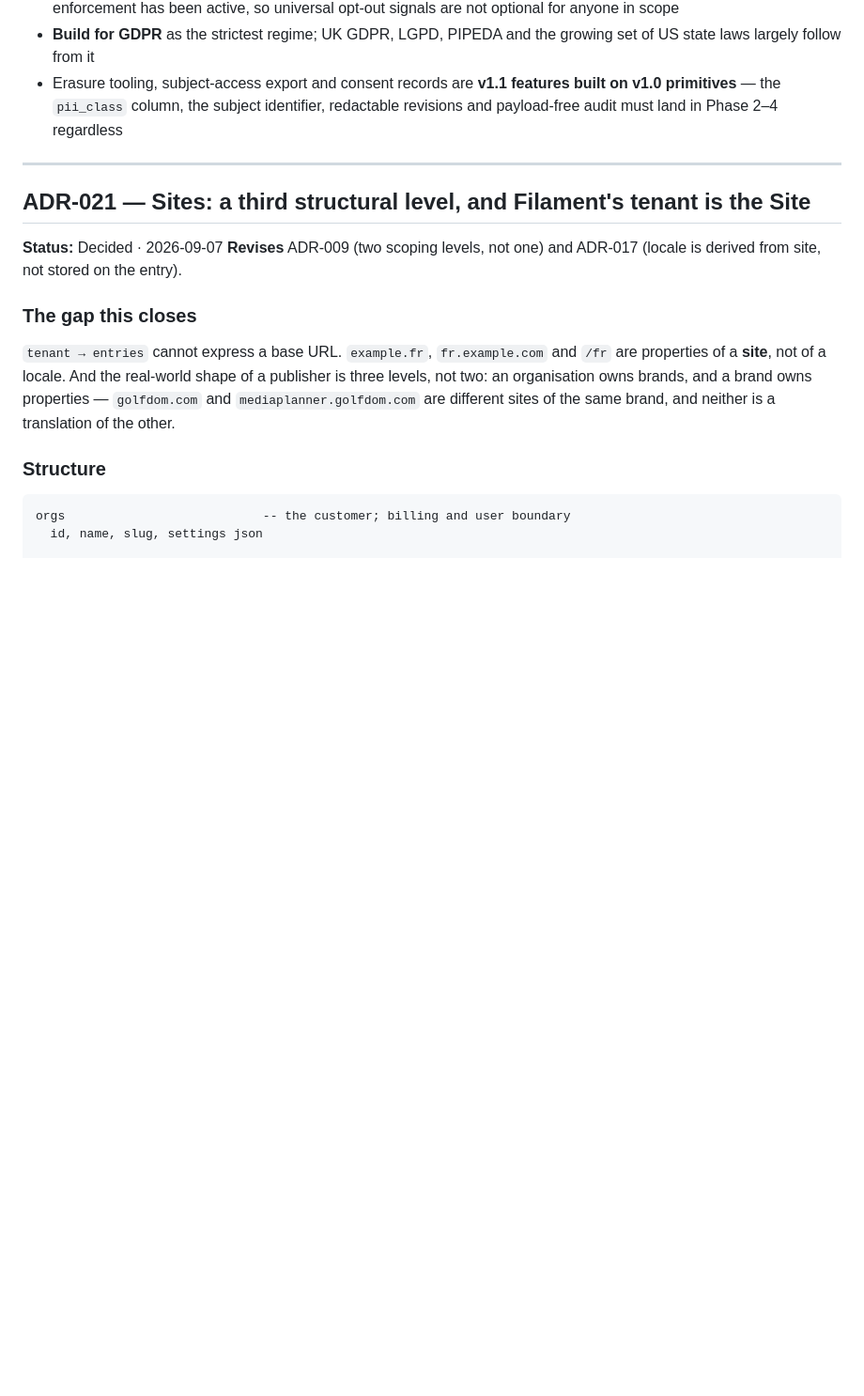
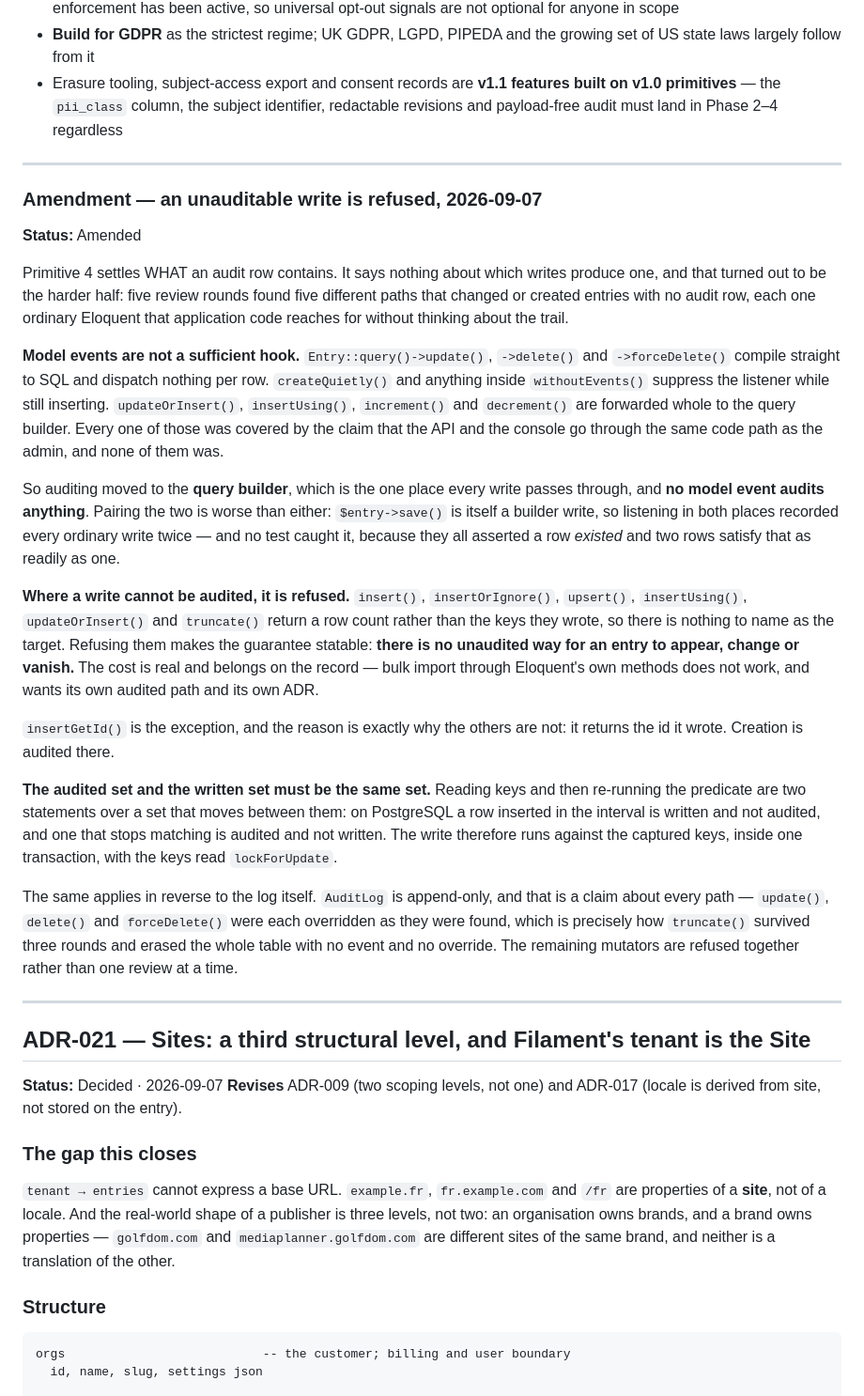
Before and after one commit to adamgreenwell/kitsune, a Markdown page: docs/decision-log.md, the part around the change. Shown at 94% size. GitHub-like rendering; blank space fills up the shorter version.

Commit message:
docs(adr): record that an unauditable write is refused (ADR-020)
Primitive 4 settles what an audit row CONTAINS and says nothing about
which writes produce one. That was the harder half: five review rounds
found five different paths that changed or created entries with no audit
row, every one of them ordinary Eloquent.

The amendment records three things the code now depends on — that
auditing lives at the query builder and no model event audits anything,
that a write which cannot be audited is refused rather than left silent,
and that the audited set and the written set have to be the same set.

The cost belongs on the record too: bulk import through Eloquent's own
insert methods does not work, and wants its own audited path and its own
ADR.

```diff
--- a/docs/decision-log.md
+++ b/docs/decision-log.md
@@ -609,6 +609,58 @@ A field that has not been classified does not save. Same discipline as the tenan
 
 ---
 
+### Amendment — an unauditable write is refused, 2026-09-07
+
+**Status:** Amended
+
+Primitive 4 settles WHAT an audit row contains. It says nothing about which
+writes produce one, and that turned out to be the harder half: five review
+rounds found five different paths that changed or created entries with no
+audit row, each one ordinary Eloquent that application code reaches for
+without thinking about the trail.
+
+**Model events are not a sufficient hook.** `Entry::query()->update()`,
+`->delete()` and `->forceDelete()` compile straight to SQL and dispatch
+nothing per row. `createQuietly()` and anything inside `withoutEvents()`
+suppress the listener while still inserting. `updateOrInsert()`,
+`insertUsing()`, `increment()` and `decrement()` are forwarded whole to the
+query builder. Every one of those was covered by the claim that the API and
+the console go through the same code path as the admin, and none of them was.
+
+So auditing moved to the **query builder**, which is the one place every write
+passes through, and **no model event audits anything**. Pairing the two is
+worse than either: `$entry->save()` is itself a builder write, so listening in
+both places recorded every ordinary write twice — and no test caught it,
+because they all asserted a row *existed* and two rows satisfy that as readily
+as one.
+
+**Where a write cannot be audited, it is refused.** `insert()`,
+`insertOrIgnore()`, `upsert()`, `insertUsing()`, `updateOrInsert()` and
+`truncate()` return a row count rather than the keys they wrote, so there is
+nothing to name as the target. Refusing them makes the guarantee statable:
+**there is no unaudited way for an entry to appear, change or vanish.** The
+cost is real and belongs on the record — bulk import through Eloquent's own
+methods does not work, and wants its own audited path and its own ADR.
+
+`insertGetId()` is the exception, and the reason is exactly why the others are
+not: it returns the id it wrote. Creation is audited there.
+
+**The audited set and the written set must be the same set.** Reading keys and
+then re-running the predicate are two statements over a set that moves between
+them: on PostgreSQL a row inserted in the interval is written and not audited,
+and one that stops matching is audited and not written. The write therefore
+runs against the captured keys, inside one transaction, with the keys read
+`lockForUpdate`.
+
+The same applies in reverse to the log itself. `AuditLog` is append-only, and
+that is a claim about every path — `update()`, `delete()` and `forceDelete()`
+were each overridden as they were found, which is precisely how `truncate()`
+survived three rounds and erased the whole table with no event and no
+override. The remaining mutators are refused together rather than one review
+at a time.
+
+---
+
 ## ADR-021 — Sites: a third structural level, and Filament's tenant is the Site
 
 **Status:** Decided · 2026-09-07
```
